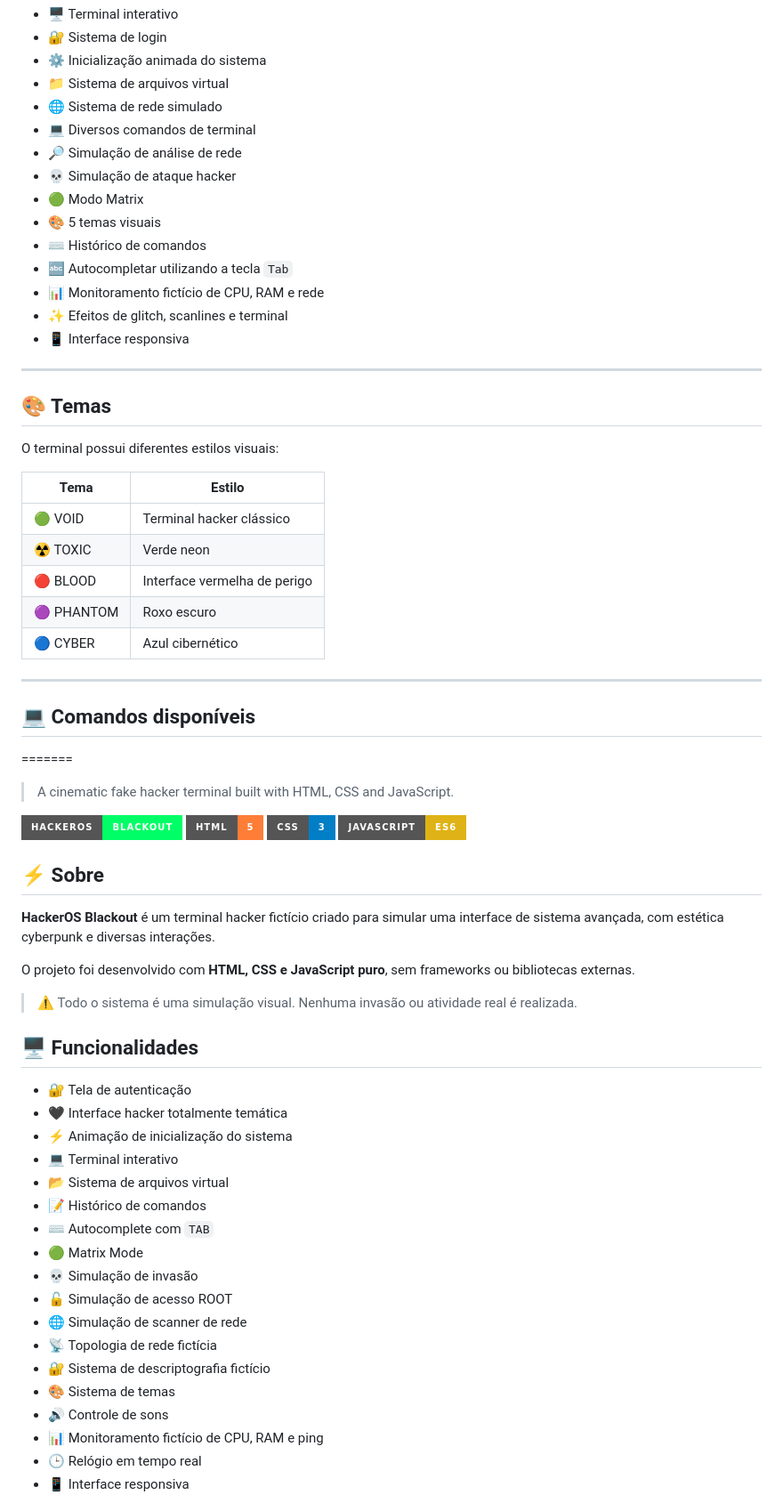
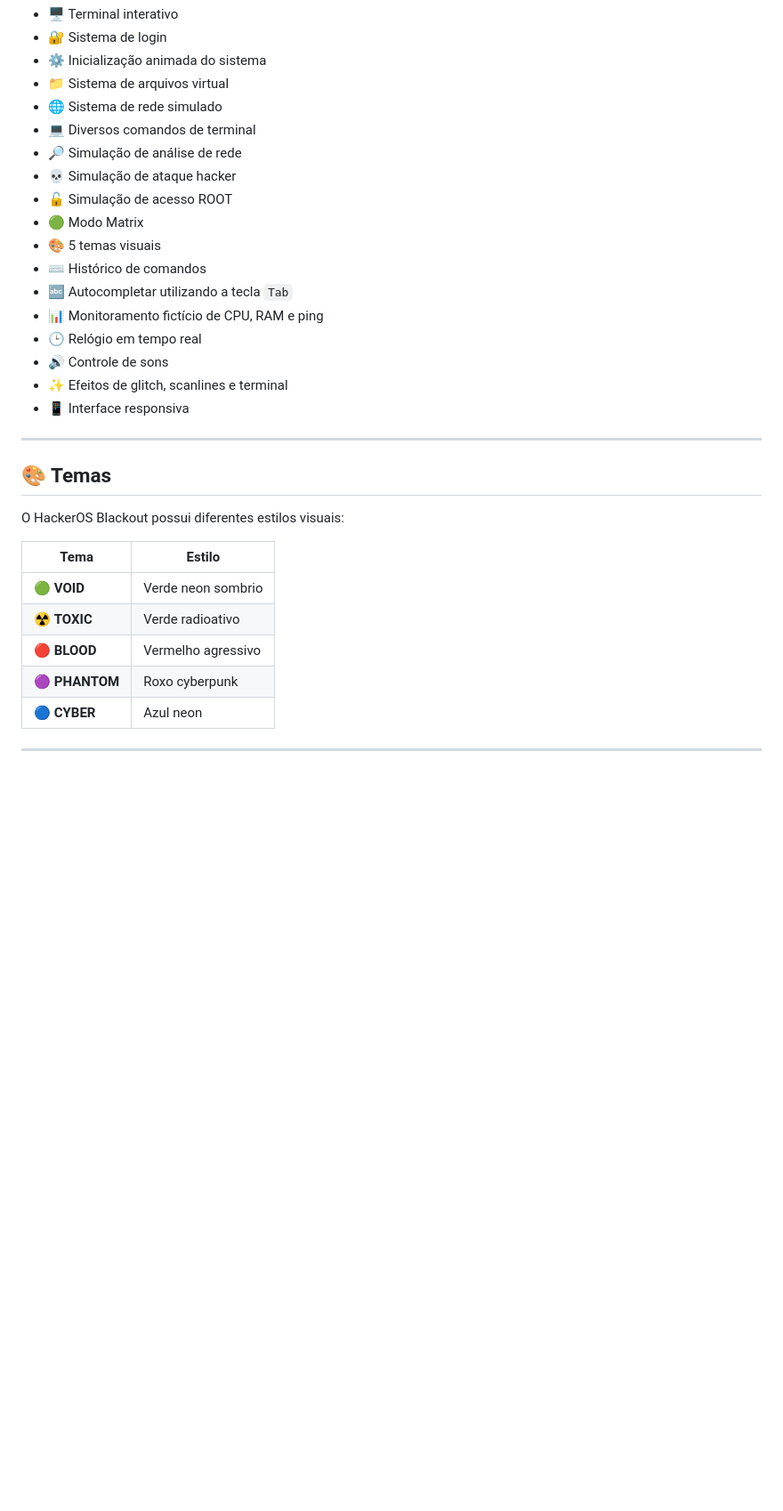
Before and after one commit to larissacalderan/hackeros-blackout, a Markdown page: README.md, the part around one of its changes. Shown at 89% size. GitHub-like rendering; badges without logos; blank space fills up the shorter version.

Commit message:
merge: resolver conflito do README

```diff
--- a/README.md
+++ b/README.md
@@ -21,11 +20,14 @@ O projeto simula um ambiente de terminal diretamente no navegador, com animaçã
 * 💻 Diversos comandos de terminal
 * 🔎 Simulação de análise de rede
 * 💀 Simulação de ataque hacker
+* 🔓 Simulação de acesso ROOT
 * 🟢 Modo Matrix
 * 🎨 5 temas visuais
 * ⌨️ Histórico de comandos
 * 🔤 Autocompletar utilizando a tecla `Tab`
-* 📊 Monitoramento fictício de CPU, RAM e rede
+* 📊 Monitoramento fictício de CPU, RAM e ping
+* 🕒 Relógio em tempo real
+* 🔊 Controle de sons
 * ✨ Efeitos de glitch, scanlines e terminal
 * 📱 Interface responsiva
 
@@ -33,53 +35,15 @@ O projeto simula um ambiente de terminal diretamente no navegador, com animaçã
 
 ## 🎨 Temas
 
-O terminal possui diferentes estilos visuais:
+O HackerOS Blackout possui diferentes estilos visuais:
 
-| Tema       | Estilo                       |
-| ---------- | ---------------------------- |
-| 🟢 VOID    | Terminal hacker clássico     |
-| ☢️ TOXIC   | Verde neon                   |
-| 🔴 BLOOD   | Interface vermelha de perigo |
-| 🟣 PHANTOM | Roxo escuro                  |
-| 🔵 CYBER   | Azul cibernético             |
+| Tema           | Estilo             |
+| -------------- | ------------------ |
+| 🟢 **VOID**    | Verde neon sombrio |
+| ☢️ **TOXIC**   | Verde radioativo   |
+| 🔴 **BLOOD**   | Vermelho agressivo |
+| 🟣 **PHANTOM** | Roxo cyberpunk     |
+| 🔵 **CYBER**   | Azul neon          |
 
 ---
 
-## 💻 Comandos disponíveis
-=======
-> A cinematic fake hacker terminal built with HTML, CSS and JavaScript.
-
-![HackerOS](https://img.shields.io/badge/HackerOS-Blackout-00ff66?style=for-the-badge\&logo=gnubash\&logoColor=black)
-![HTML](https://img.shields.io/badge/HTML-5-orange?style=for-the-badge\&logo=html5)
-![CSS](https://img.shields.io/badge/CSS-3-blue?style=for-the-badge\&logo=css3)
-![JavaScript](https://img.shields.io/badge/JavaScript-ES6-yellow?style=for-the-badge\&logo=javascript)
-
-## ⚡ Sobre
-
-**HackerOS Blackout** é um terminal hacker fictício criado para simular uma interface de sistema avançada, com estética cyberpunk e diversas interações.
-
-O projeto foi desenvolvido com **HTML, CSS e JavaScript puro**, sem frameworks ou bibliotecas externas.
-
-> ⚠️ Todo o sistema é uma simulação visual. Nenhuma invasão ou atividade real é realizada.
-
-## 🖥️ Funcionalidades
-
-* 🔐 Tela de autenticação
-* 🖤 Interface hacker totalmente temática
-* ⚡ Animação de inicialização do sistema
-* 💻 Terminal interativo
-* 📂 Sistema de arquivos virtual
-* 📝 Histórico de comandos
-* ⌨️ Autocomplete com `TAB`
-* 🟢 Matrix Mode
-* 💀 Simulação de invasão
-* 🔓 Simulação de acesso ROOT
-* 🌐 Simulação de scanner de rede
-* 📡 Topologia de rede fictícia
-* 🔐 Sistema de descriptografia fictício
-* 🎨 Sistema de temas
-* 🔊 Controle de sons
-* 📊 Monitoramento fictício de CPU, RAM e ping
-* 🕒 Relógio em tempo real
-* 📱 Interface responsiva
-
```
Also changed, not shown: other parts of README.md (+16 -87 lines).
